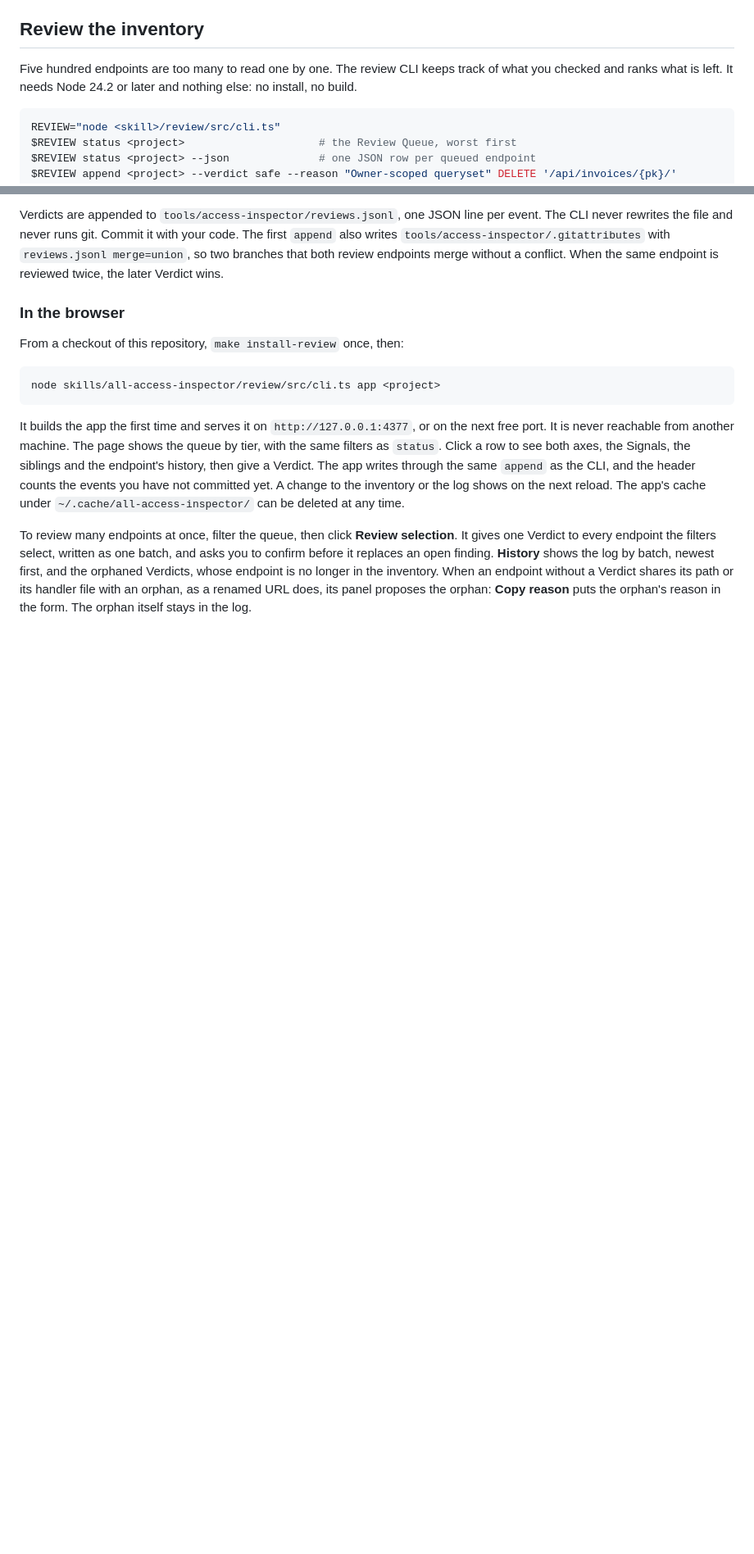
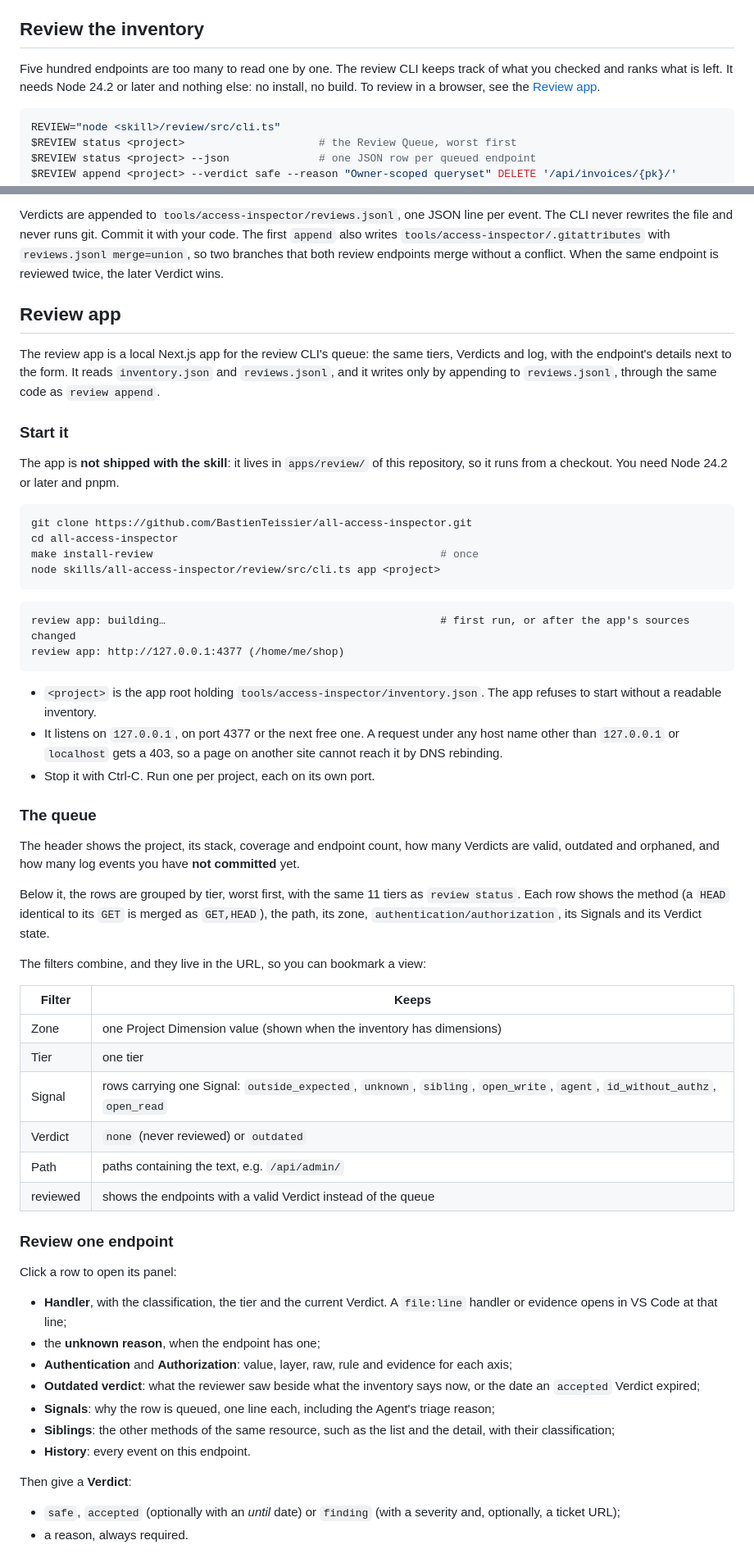
Before and after one commit to BastienTeissier/all-access-inspector, a Markdown page: README.md, 2 parts joined by grey strips. Shown at 82% size. Drawn GitHub-style; blank space fills up the shorter version.

Commit message:
docs(readme): a full section on the review app: start, queue, endpoint panel, bulk review, history and data

````diff
--- a/README.md
+++ b/README.md
@@ -318,7 +319,7 @@ A `HEAD` row identical to its `GET` is shown merged with it.
 
 ## Review the inventory
 
-Five hundred endpoints are too many to read one by one. The review CLI keeps track of what you checked and ranks what is left. It needs Node 24.2 or later and nothing else: no install, no build.
+Five hundred endpoints are too many to read one by one. The review CLI keeps track of what you checked and ranks what is left. It needs Node 24.2 or later and nothing else: no install, no build. To review in a browser, see the [Review app](#review-app).
 
 ```bash
 REVIEW="node <skill>/review/src/cli.ts"
@@ -348,14 +349,59 @@ $REVIEW append <project> --verdict accepted --until 2027-01-01 --reason "…" AN
 
 Verdicts are appended to `tools/access-inspector/reviews.jsonl`, one JSON line per event. The CLI never rewrites the file and never runs git. Commit it with your code. The first `append` also writes `tools/access-inspector/.gitattributes` with `reviews.jsonl merge=union`, so two branches that both review endpoints merge without a conflict. When the same endpoint is reviewed twice, the later Verdict wins.
 
-### In the browser
+## Review app
 
-From a checkout of this repository, `make install-review` once, then:
+The review app is a local Next.js app for the review CLI's queue: the same tiers, Verdicts and log, with the endpoint's details next to the form. It reads `inventory.json` and `reviews.jsonl`, and it writes only by appending to `reviews.jsonl`, through the same code as `review append`.
+
+### Start it
+
+The app is **not shipped with the skill**: it lives in `apps/review/` of this repository, so it runs from a checkout. You need Node 24.2 or later and pnpm.
 
 ```bash
+git clone https://github.com/BastienTeissier/all-access-inspector.git
+cd all-access-inspector
+make install-review                                             # once
 node skills/all-access-inspector/review/src/cli.ts app <project>
 ```
 
-It builds the app the first time and serves it on `http://127.0.0.1:4377`, or on the next free port. It is never reachable from another machine. The page shows the queue by tier, with the same filters as `status`. Click a row to see both axes, the Signals, the siblings and the endpoint's history, then give a Verdict. The app writes through the same `append` as the CLI, and the header counts the events you have not committed yet. A change to the inventory or the log shows on the next reload. The app's cache under `~/.cache/all-access-inspector/` can be deleted at any time.
+```text
+review app: building…                                           # first run, or after the app's sources changed
+review app: http://127.0.0.1:4377 (/home/me/shop)
+```
 
-To review many endpoints at once, filter the queue, then click **Review selection**. It gives one Verdict to every endpoint the filters select, written as one batch, and asks you to confirm before it replaces an open finding. **History** shows the log by batch, newest first, and the orphaned Verdicts, whose endpoint is no longer in the inventory. When an endpoint without a Verdict shares its path or its handler file with an orphan, as a renamed URL does, its panel proposes the orphan: **Copy reason** puts the orphan's reason in the form. The orphan itself stays in the log.
+- `<project>` is the app root holding `tools/access-inspector/inventory.json`. The app refuses to start without a readable inventory.
+- It listens on `127.0.0.1`, on port 4377 or the next free one. A request under any host name other than `127.0.0.1` or `localhost` gets a 403, so a page on another site cannot reach it by DNS rebinding.
+- Stop it with Ctrl-C. Run one per project, each on its own port.
+
+### The queue
+
+The header shows the project, its stack, coverage and endpoint count, how many Verdicts are valid, outdated and orphaned, and how many log events you have **not committed** yet.
+
+Below it, the rows are grouped by tier, worst first, with the same 11 tiers as `review status`. Each row shows the method (a `HEAD` identical to its `GET` is merged as `GET,HEAD`), the path, its zone, `authentication/authorization`, its Signals and its Verdict state.
+
+The filters combine, and they live in the URL, so you can bookmark a view:
+
+| Filter | Keeps |
+|---|---|
+| Zone | one Project Dimension value (shown when the inventory has dimensions) |
+| Tier | one tier |
+| Signal | rows carrying one Signal: `outside_expected`, `unknown`, `sibling`, `open_write`, `agent`, `id_without_authz`, `open_read` |
+| Verdict | `none` (never reviewed) or `outdated` |
+| Path | paths containing the text, e.g. `/api/admin/` |
+| reviewed | shows the endpoints with a valid Verdict instead of the queue |
+
+### Review one endpoint
+
+Click a row to open its panel:
+- **Handler**, with the classification, the tier and the current Verdict. A `file:line` handler or evidence opens in VS Code at that line;
+- the **unknown reason**, when the endpoint has one;
+- **Authentication** and **Authorization**: value, layer, raw, rule and evidence for each axis;
+- **Outdated verdict**: what the reviewer saw beside what the inventory says now, or the date an `accepted` Verdict expired;
+- **Signals**: why the row is queued, one line each, including the Agent's triage reason;
+- **Siblings**: the other methods of the same resource, such as the list and the detail, with their classification;
+- **History**: every event on this endpoint.
+
+Then give a **Verdict**:
+- `safe`, `accepted` (optionally with an *until* date) or `finding` (with a severity and, optionally, a ticket URL);
+- a reason, always required.
+
````
Also changed, not shown: other parts of README.md (+21 -0 lines).
